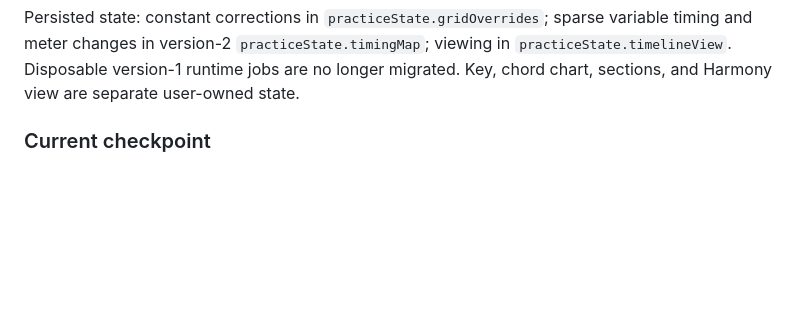
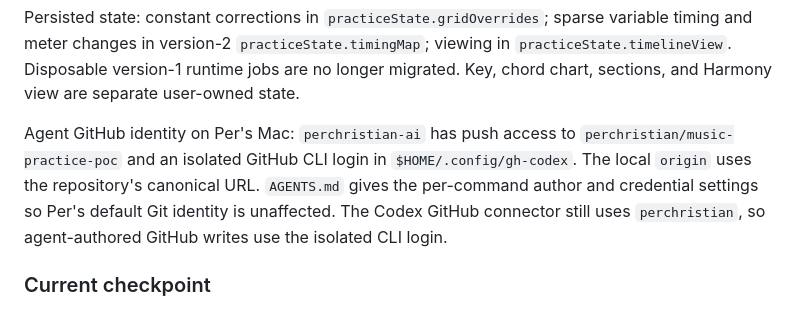
Before and after one commit to perchristian/music-practice-poc, a Markdown page: docs/planning/STATUS.md, the part around the change. Drawn GitHub-style; blank space fills up the shorter version.

```diff
--- a/docs/planning/STATUS.md
+++ b/docs/planning/STATUS.md
@@ -40,6 +40,13 @@ variable timing and meter changes in version-2 `practiceState.timingMap`; viewin
 in `practiceState.timelineView`. Disposable version-1 runtime jobs are no longer
 migrated. Key,
 chord chart, sections, and Harmony view are separate user-owned state.
+
+Agent GitHub identity on Per's Mac: `perchristian-ai` has push access to
+`perchristian/music-practice-poc` and an isolated GitHub CLI login in
+`$HOME/.config/gh-codex`. The local `origin` uses the repository's canonical
+URL. `AGENTS.md` gives the per-command author and credential settings so Per's
+default Git identity is unaffected. The Codex GitHub connector still uses
+`perchristian`, so agent-authored GitHub writes use the isolated CLI login.
 
 ### Current checkpoint
 
```
Also changed, not shown: AGENTS.md (+20 -0 lines), CHANGELOG.md (+2 -0 lines).
